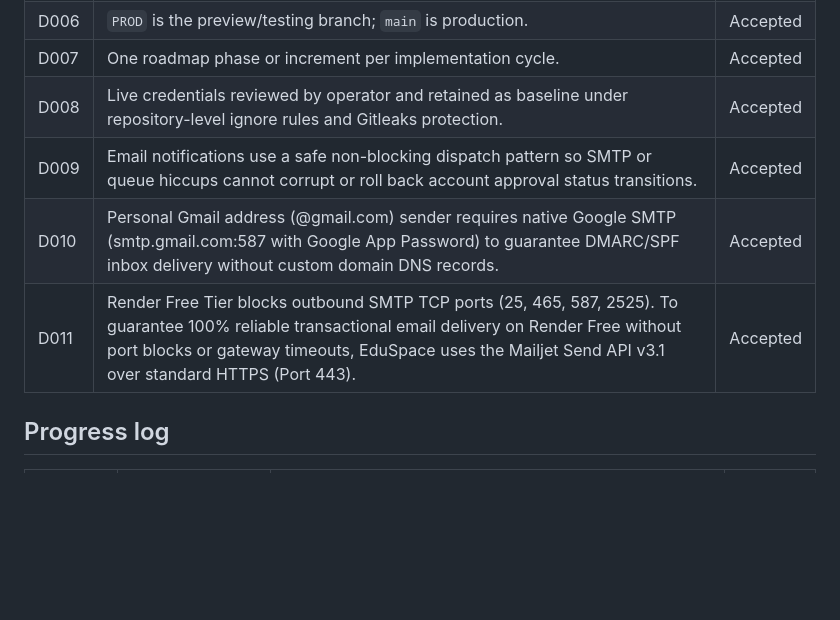
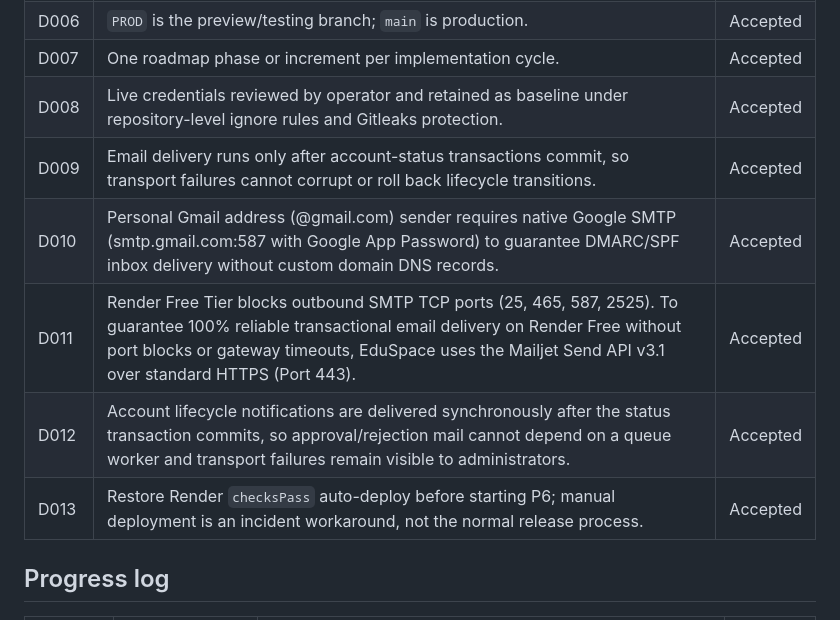
Before and after one commit to youceeef/school_management_full_stack, a Markdown page: docs/IMPROVEMENT_ROADMAP.md, the part around one of its changes. Drawn GitHub-style; blank space fills up the shorter version.

```diff
--- a/docs/IMPROVEMENT_ROADMAP.md
+++ b/docs/IMPROVEMENT_ROADMAP.md
@@ -604,9 +631,11 @@ Analytics must use scoped, privacy-conscious aggregate data.
 | D006 | `PROD` is the preview/testing branch; `main` is production. | Accepted |
 | D007 | One roadmap phase or increment per implementation cycle. | Accepted |
 | D008 | Live credentials reviewed by operator and retained as baseline under repository-level ignore rules and Gitleaks protection. | Accepted |
-| D009 | Email notifications use a safe non-blocking dispatch pattern so SMTP or queue hiccups cannot corrupt or roll back account approval status transitions. | Accepted |
+| D009 | Email delivery runs only after account-status transactions commit, so transport failures cannot corrupt or roll back lifecycle transitions. | Accepted |
 | D010 | Personal Gmail address (@gmail.com) sender requires native Google SMTP (smtp.gmail.com:587 with Google App Password) to guarantee DMARC/SPF inbox delivery without custom domain DNS records. | Accepted |
 | D011 | Render Free Tier blocks outbound SMTP TCP ports (25, 465, 587, 2525). To guarantee 100% reliable transactional email delivery on Render Free without port blocks or gateway timeouts, EduSpace uses the Mailjet Send API v3.1 over standard HTTPS (Port 443). | Accepted |
+| D012 | Account lifecycle notifications are delivered synchronously after the status transaction commits, so approval/rejection mail cannot depend on a queue worker and transport failures remain visible to administrators. | Accepted |
+| D013 | Restore Render `checksPass` auto-deploy before starting P6; manual deployment is an incident workaround, not the normal release process. | Accepted |
 
 ## Progress log
 
```
Also changed, not shown: other parts of docs/IMPROVEMENT_ROADMAP.md (+59 -30 lines).
